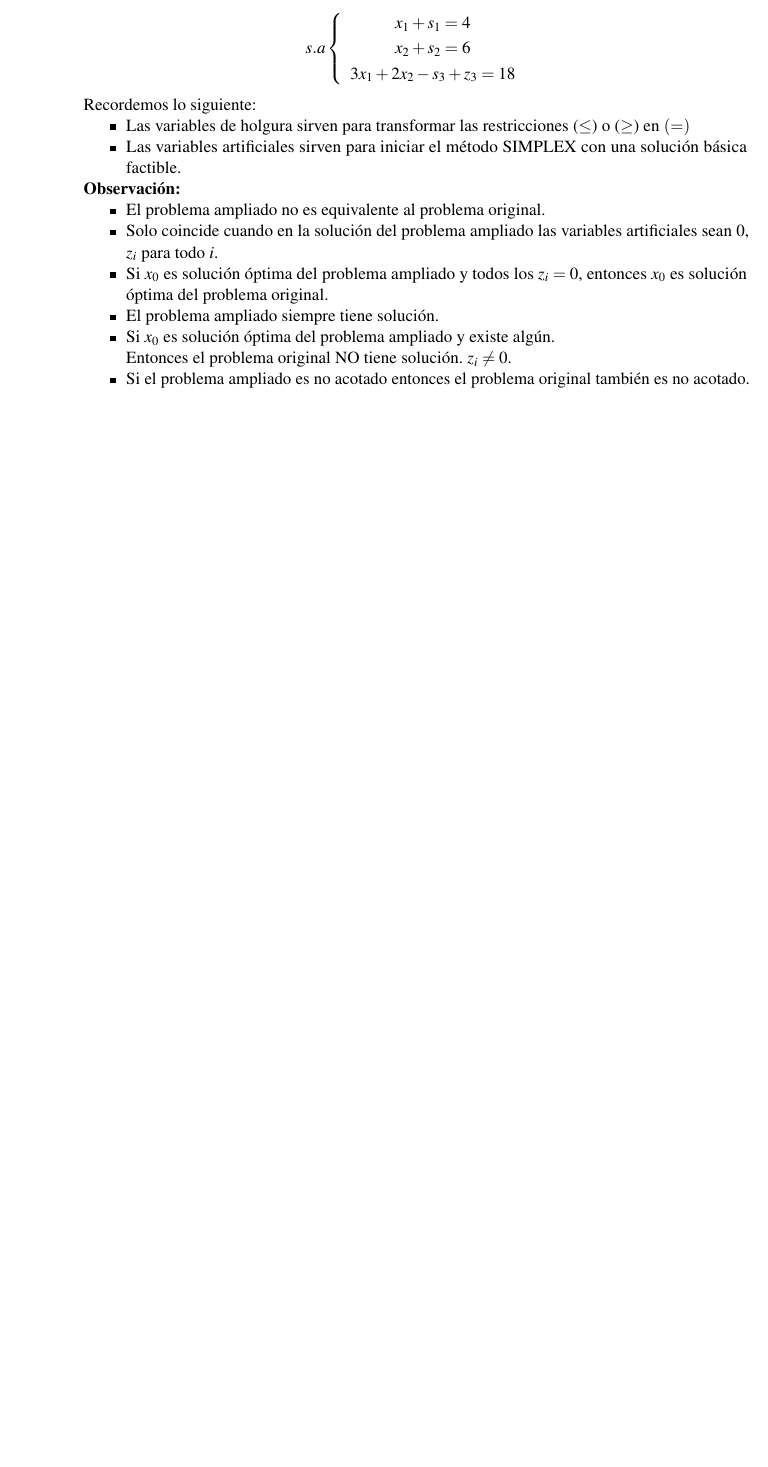
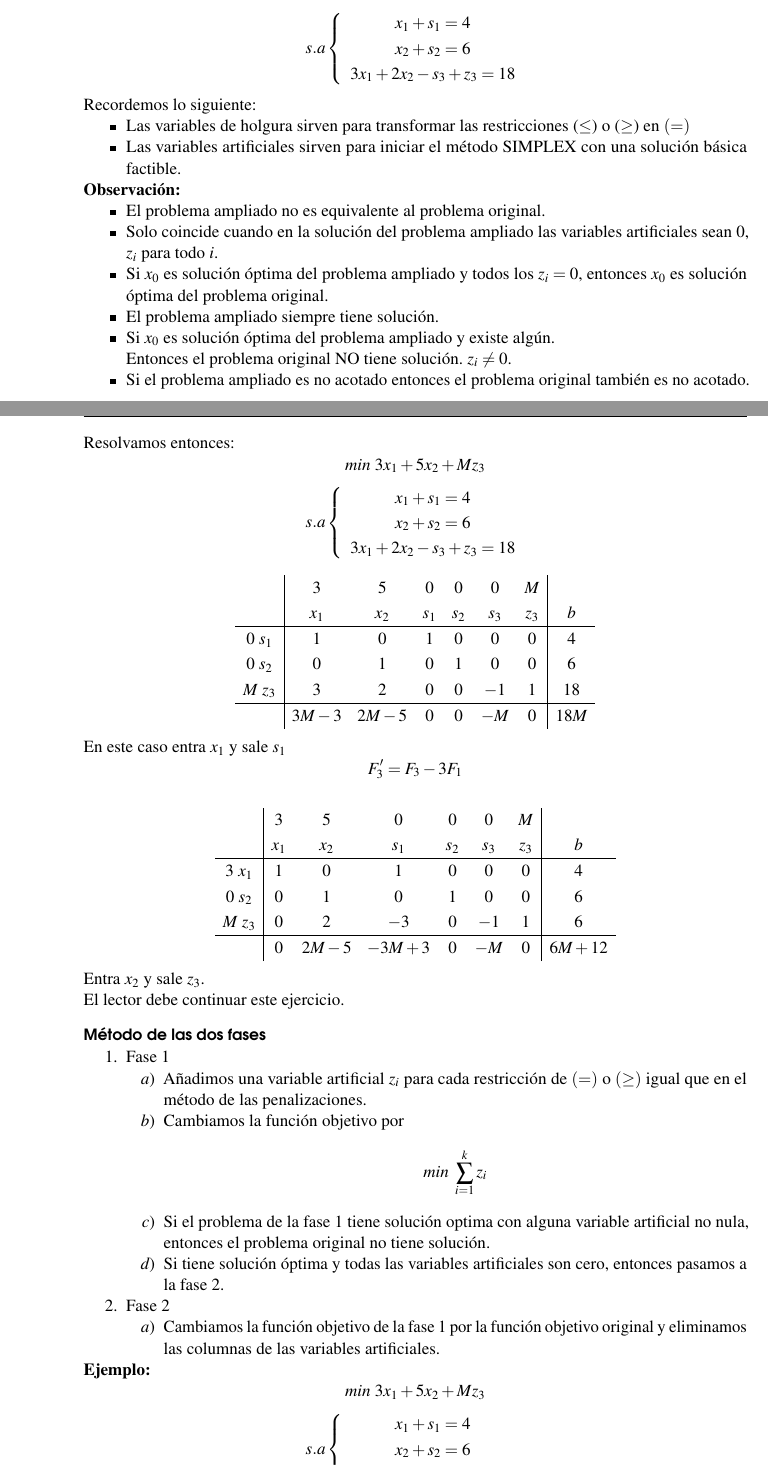
Before and after one commit to JoseCarlosGarcia95/ApuntesIO, a LaTeX book (main.tex): part of page 32 of 32 before the commit and two parts of pages 32 and 33 of 34 after it, the two joined at a grey line, cut so that both start at the same text, the shorter picture padded with empty space. Compiled offline with pdfLaTeX.

Commit message:
Clase del 03/11/2016

```diff
--- a/main.tex
+++ b/main.tex
@@ -1594,3 +1594,64 @@ Recordemos lo siguiente:
 	Entonces el problema original NO tiene solución. $z_i\neq0$.
 	\item Si el problema ampliado es no acotado entonces el problema original también es no acotado.
 \end{itemize}
+Resolvamos entonces:
+$$ min ~ 3x_1+5x_2+M z_3 $$
+$$ s.a \left\{
+\begin{array}{c}
+x_1+s_1=4 \\
+x_2 + s_2 = 6 \\
+3x_1+2x_2-s_3+z_3=18
+\end{array}
+\right.
+$$
+
+$$ \begin{array}{c|cccccc|c}
+& 3 & 5 & 0 & 0 & 0 & M & \\
+& x_1 & x_2 & s_1 & s_2 & s_3 & z_3 & b \\ \hline
+0 ~ s_1 & 1 & 0 & 1 & 0 & 0 & 0 & 4 \\
+0 ~ s_2 & 0 & 1 & 0 & 1 & 0 & 0 & 6 \\
+M ~ z_3 & 3 & 2 & 0 & 0 & -1 & 1 & 18 \\ \hline
+& 3M-3 & 2M-5 & 0 & 0 & -M & 0 & 18M
+\end{array}
+$$
+En este caso entra $x_1$ y sale $s_1$
+$$F_3'=F_3-3F_1$$
+
+$$ \begin{array}{c|cccccc|c}
+& 3 & 5 & 0 & 0 & 0 & M & \\
+& x_1 & x_2 & s_1 & s_2 & s_3 & z_3 & b \\ \hline
+3 ~ x_1 & 1 & 0 & 1 & 0 & 0 & 0 & 4 \\
+0 ~ s_2 & 0 & 1 & 0 & 1 & 0 & 0 & 6 \\
+M ~ z_3 & 0 & 2 & -3 & 0 & -1 & 1 & 6 \\ \hline
+& 0 & 2M-5 & -3M+3 & 0 & -M & 0 & 6M+12
+\end{array}
+$$
+
+Entra $x_2$ y sale $z_3$. \\
+El lector debe continuar este ejercicio.
+
+\subsubsection{Método de las dos fases}
+\begin{enumerate}
+	\item Fase 1
+	\begin{enumerate}
+		\item Añadimos una variable artificial $z_i$ para cada restricción de $(=)$ o $(\geq)$ igual que en el método de las penalizaciones.
+		\item Cambiamos la función objetivo por
+		$$ min ~ \sum_{i=1}^{k}z_i $$
+		\item Si el problema de la fase 1 tiene solución optima con alguna variable artificial no nula, entonces el problema original no tiene solución.
+		\item Si tiene solución óptima y todas las variables artificiales son cero, entonces pasamos a la fase 2.
+	\end{enumerate}
+	\item Fase 2
+	\begin{enumerate}
+		\item Cambiamos la función objetivo de la fase 1 por la función objetivo original y eliminamos las columnas de las variables artificiales.
+	\end{enumerate}
+\end{enumerate}
+
+\textbf{Ejemplo: }
+$$ min ~ 3x_1+5x_2+M z_3 $$
+$$ s.a \left\{
+\begin{array}{c}
+x_1+s_1=4 \\
+x_2 + s_2 = 6 \\
+3x_1+2x_2-s_3+z_3=18
+\end{array}
+\right.
```
Also changed, not shown: main.pdf, main.tex (77 more changed lines).
